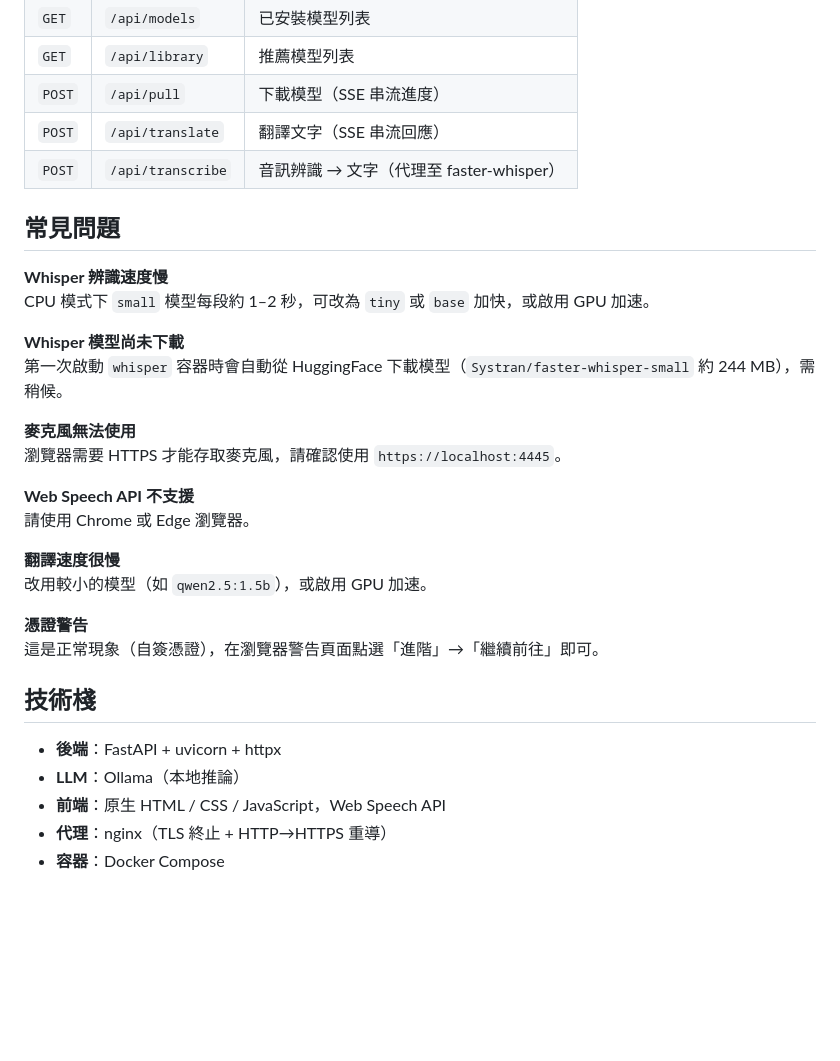
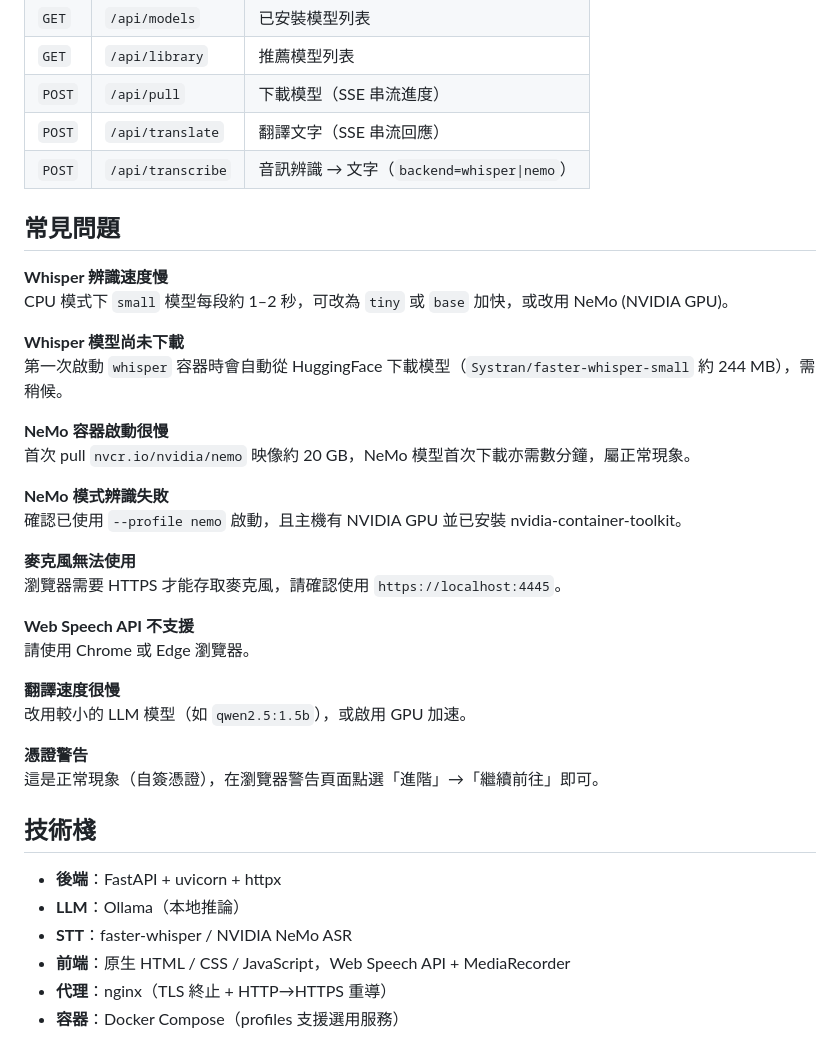
Before and after one commit to YCHsu661121/AiSpeakOver, a Markdown page: README.md, the part around one of its changes. GitHub-like rendering; blank space fills up the shorter version.

```diff
--- a/README.md
+++ b/README.md
@@ -158,15 +211,21 @@ ollama_base_url: "http://<host>:11434"
 | `GET` | `/api/library` | 推薦模型列表 |
 | `POST` | `/api/pull` | 下載模型（SSE 串流進度） |
 | `POST` | `/api/translate` | 翻譯文字（SSE 串流回應） |
-| `POST` | `/api/transcribe` | 音訊辨識 → 文字（代理至 faster-whisper） |
+| `POST` | `/api/transcribe` | 音訊辨識 → 文字（`backend=whisper\|nemo`） |
 
 ## 常見問題
 
 **Whisper 辨識速度慢**
-CPU 模式下 `small` 模型每段約 1–2 秒，可改為 `tiny` 或 `base` 加快，或啟用 GPU 加速。
+CPU 模式下 `small` 模型每段約 1–2 秒，可改為 `tiny` 或 `base` 加快，或改用 NeMo (NVIDIA GPU)。
 
 **Whisper 模型尚未下載**
 第一次啟動 `whisper` 容器時會自動從 HuggingFace 下載模型（`Systran/faster-whisper-small` 約 244 MB），需稍候。
+
+**NeMo 容器啟動很慢**
+首次 pull `nvcr.io/nvidia/nemo` 映像約 20 GB，NeMo 模型首次下載亦需數分鐘，屬正常現象。
+
+**NeMo 模式辨識失敗**
+確認已使用 `--profile nemo` 啟動，且主機有 NVIDIA GPU 並已安裝 nvidia-container-toolkit。
 
 **麥克風無法使用**
 瀏覽器需要 HTTPS 才能存取麥克風，請確認使用 `https://localhost:4445`。
@@ -175,7 +234,7 @@ CPU 模式下 `small` 模型每段約 1–2 秒，可改為 `tiny` 或 `base`
 請使用 Chrome 或 Edge 瀏覽器。
 
 **翻譯速度很慢**
-改用較小的模型（如 `qwen2.5:1.5b`），或啟用 GPU 加速。
+改用較小的 LLM 模型（如 `qwen2.5:1.5b`），或啟用 GPU 加速。
 
 **憑證警告**
 這是正常現象（自簽憑證），在瀏覽器警告頁面點選「進階」→「繼續前往」即可。
@@ -184,6 +243,7 @@ CPU 模式下 `small` 模型每段約 1–2 秒，可改為 `tiny` 或 `base`
 
 - **後端**：FastAPI + uvicorn + httpx
 - **LLM**：Ollama（本地推論）
-- **前端**：原生 HTML / CSS / JavaScript，Web Speech API
+- **STT**：faster-whisper / NVIDIA NeMo ASR
+- **前端**：原生 HTML / CSS / JavaScript，Web Speech API + MediaRecorder
 - **代理**：nginx（TLS 終止 + HTTP→HTTPS 重導）
-- **容器**：Docker Compose
+- **容器**：Docker Compose（profiles 支援選用服務）
```
Also changed, not shown: other parts of README.md (+75 -22 lines).
